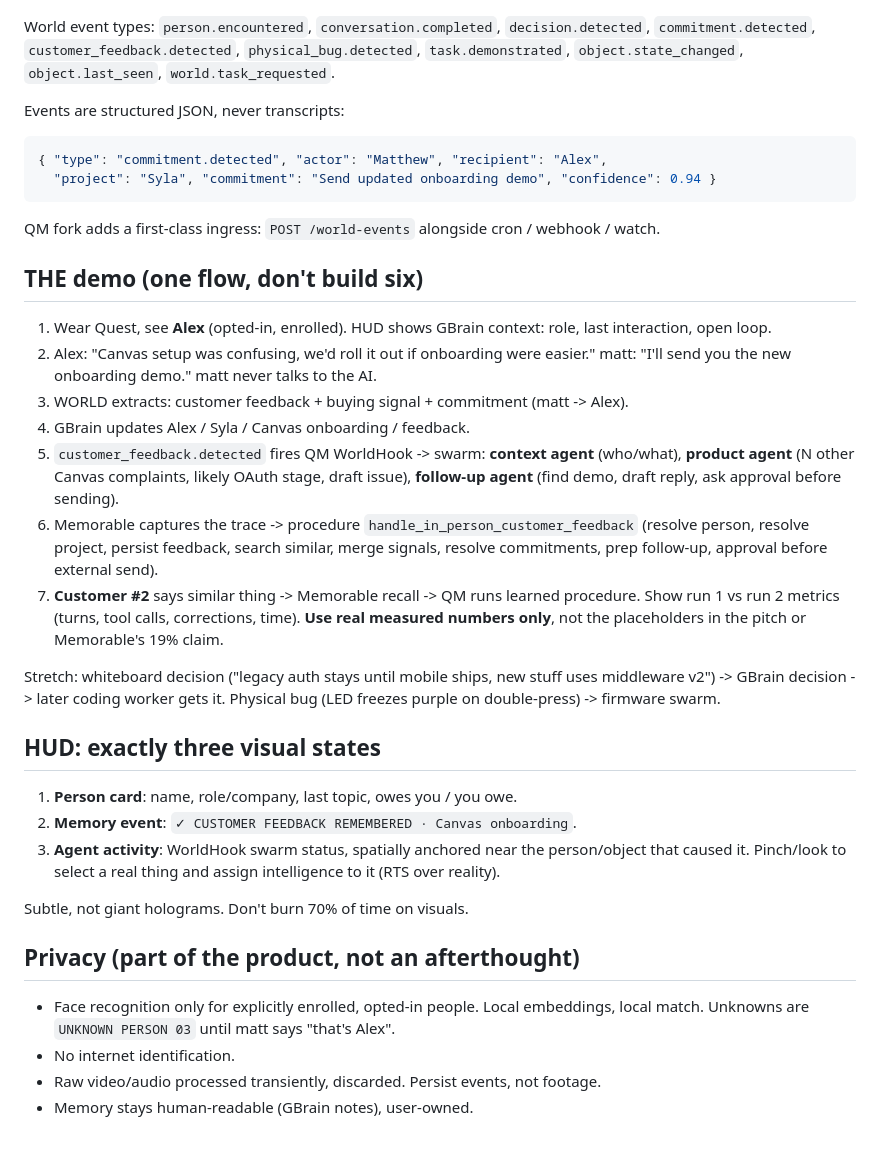
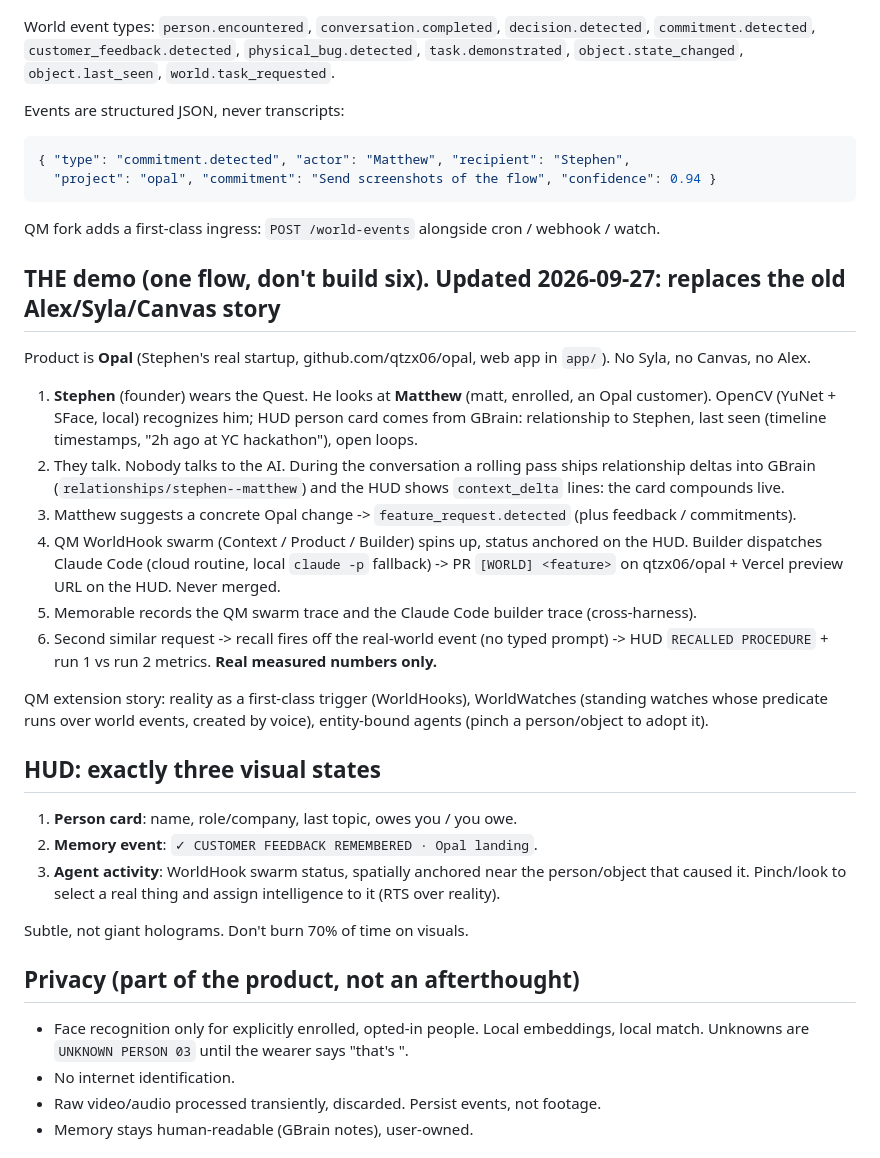
Before and after one commit to MatthewKim323/present, a Markdown page: CLAUDE.md, the part around the change. Drawn GitHub-style.

Commit message:
brief: demo is Stephen + Matthew + Opal, drop Alex/Syla

````diff
--- a/CLAUDE.md
+++ b/CLAUDE.md
@@ -35,35 +35,36 @@ World event types: `person.encountered`, `conversation.completed`, `decision.det
 Events are structured JSON, never transcripts:
 
 ```json
-{ "type": "commitment.detected", "actor": "Matthew", "recipient": "Alex",
-  "project": "Syla", "commitment": "Send updated onboarding demo", "confidence": 0.94 }
+{ "type": "commitment.detected", "actor": "Matthew", "recipient": "Stephen",
+  "project": "opal", "commitment": "Send screenshots of the flow", "confidence": 0.94 }
 ```
 
 QM fork adds a first-class ingress: `POST /world-events` alongside cron / webhook / watch.
 
-## THE demo (one flow, don't build six)
+## THE demo (one flow, don't build six). Updated 2026-09-27: replaces the old Alex/Syla/Canvas story
 
-1. Wear Quest, see **Alex** (opted-in, enrolled). HUD shows GBrain context: role, last interaction, open loop.
-2. Alex: "Canvas setup was confusing, we'd roll it out if onboarding were easier." matt: "I'll send you the new onboarding demo." matt never talks to the AI.
-3. WORLD extracts: customer feedback + buying signal + commitment (matt -> Alex).
-4. GBrain updates Alex / Syla / Canvas onboarding / feedback.
-5. `customer_feedback.detected` fires QM WorldHook -> swarm: **context agent** (who/what), **product agent** (N other Canvas complaints, likely OAuth stage, draft issue), **follow-up agent** (find demo, draft reply, ask approval before sending).
-6. Memorable captures the trace -> procedure `handle_in_person_customer_feedback` (resolve person, resolve project, persist feedback, search similar, merge signals, resolve commitments, prep follow-up, approval before external send).
-7. **Customer #2** says similar thing -> Memorable recall -> QM runs learned procedure. Show run 1 vs run 2 metrics (turns, tool calls, corrections, time). **Use real measured numbers only**, not the placeholders in the pitch or Memorable's 19% claim.
+Product is **Opal** (Stephen's real startup, github.com/qtzx06/opal, web app in `app/`). No Syla, no Canvas, no Alex.
 
-Stretch: whiteboard decision ("legacy auth stays until mobile ships, new stuff uses middleware v2") -> GBrain decision -> later coding worker gets it. Physical bug (LED freezes purple on double-press) -> firmware swarm.
+1. **Stephen** (founder) wears the Quest. He looks at **Matthew** (matt, enrolled, an Opal customer). OpenCV (YuNet + SFace, local) recognizes him; HUD person card comes from GBrain: relationship to Stephen, last seen (timeline timestamps, "2h ago at YC hackathon"), open loops.
+2. They talk. Nobody talks to the AI. During the conversation a rolling pass ships relationship deltas into GBrain (`relationships/stephen--matthew`) and the HUD shows `context_delta` lines: the card compounds live.
+3. Matthew suggests a concrete Opal change -> `feature_request.detected` (plus feedback / commitments).
+4. QM WorldHook swarm (Context / Product / Builder) spins up, status anchored on the HUD. Builder dispatches Claude Code (cloud routine, local `claude -p` fallback) -> PR `[WORLD] <feature>` on qtzx06/opal + Vercel preview URL on the HUD. Never merged.
+5. Memorable records the QM swarm trace and the Claude Code builder trace (cross-harness).
+6. Second similar request -> recall fires off the real-world event (no typed prompt) -> HUD `RECALLED PROCEDURE` + run 1 vs run 2 metrics. **Real measured numbers only.**
+
+QM extension story: reality as a first-class trigger (WorldHooks), WorldWatches (standing watches whose predicate runs over world events, created by voice), entity-bound agents (pinch a person/object to adopt it).
 
 ## HUD: exactly three visual states
 
 1. **Person card**: name, role/company, last topic, owes you / you owe.
-2. **Memory event**: `✓ CUSTOMER FEEDBACK REMEMBERED · Canvas onboarding`.
+2. **Memory event**: `✓ CUSTOMER FEEDBACK REMEMBERED · Opal landing`.
 3. **Agent activity**: WorldHook swarm status, spatially anchored near the person/object that caused it. Pinch/look to select a real thing and assign intelligence to it (RTS over reality).
 
 Subtle, not giant holograms. Don't burn 70% of time on visuals.
 
 ## Privacy (part of the product, not an afterthought)
 
-- Face recognition only for explicitly enrolled, opted-in people. Local embeddings, local match. Unknowns are `UNKNOWN PERSON 03` until matt says "that's Alex".
+- Face recognition only for explicitly enrolled, opted-in people. Local embeddings, local match. Unknowns are `UNKNOWN PERSON 03` until the wearer says "that's <name>".
 - No internet identification.
 - Raw video/audio processed transiently, discarded. Persist events, not footage.
 - Memory stays human-readable (GBrain notes), user-owned.
````
